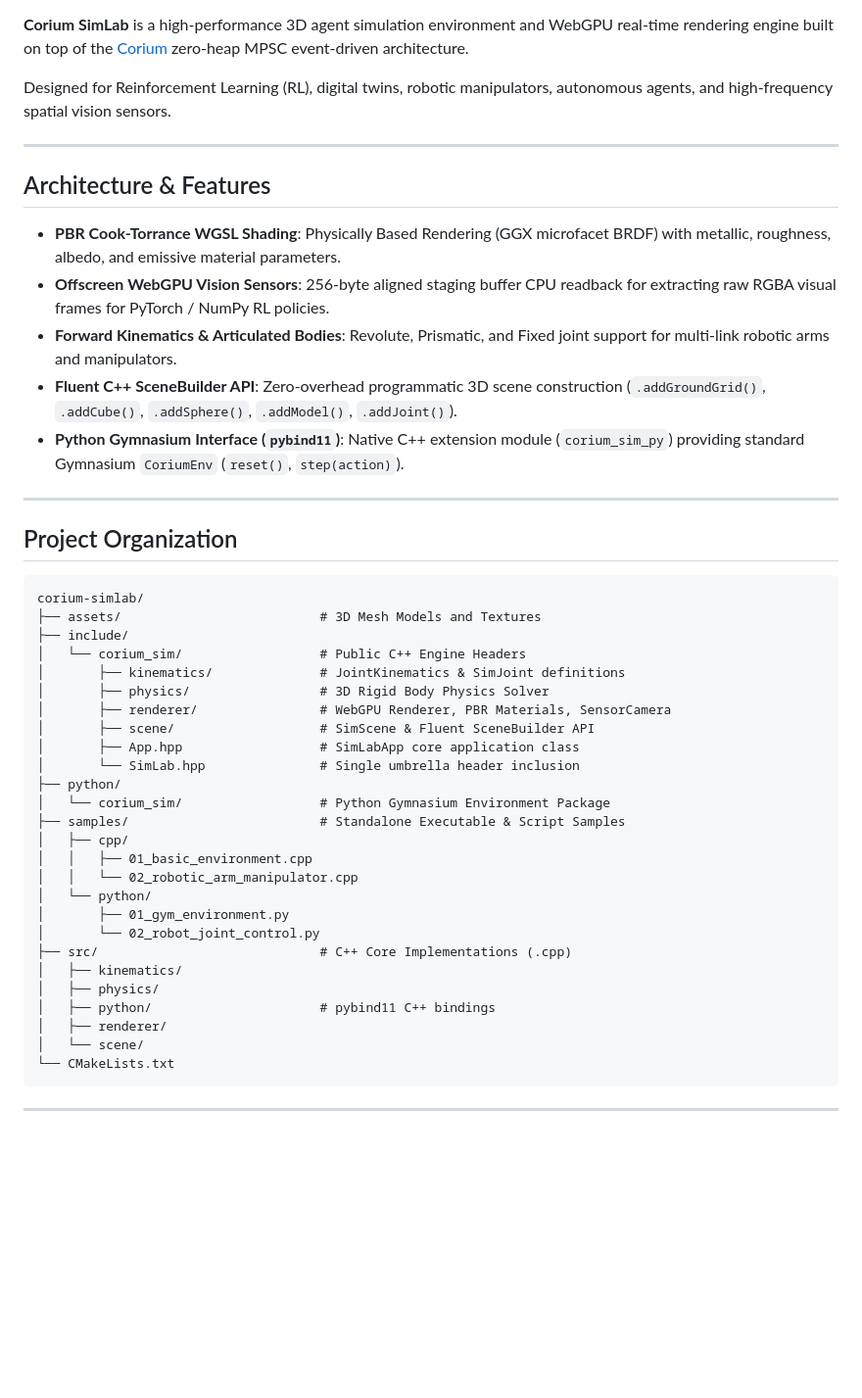
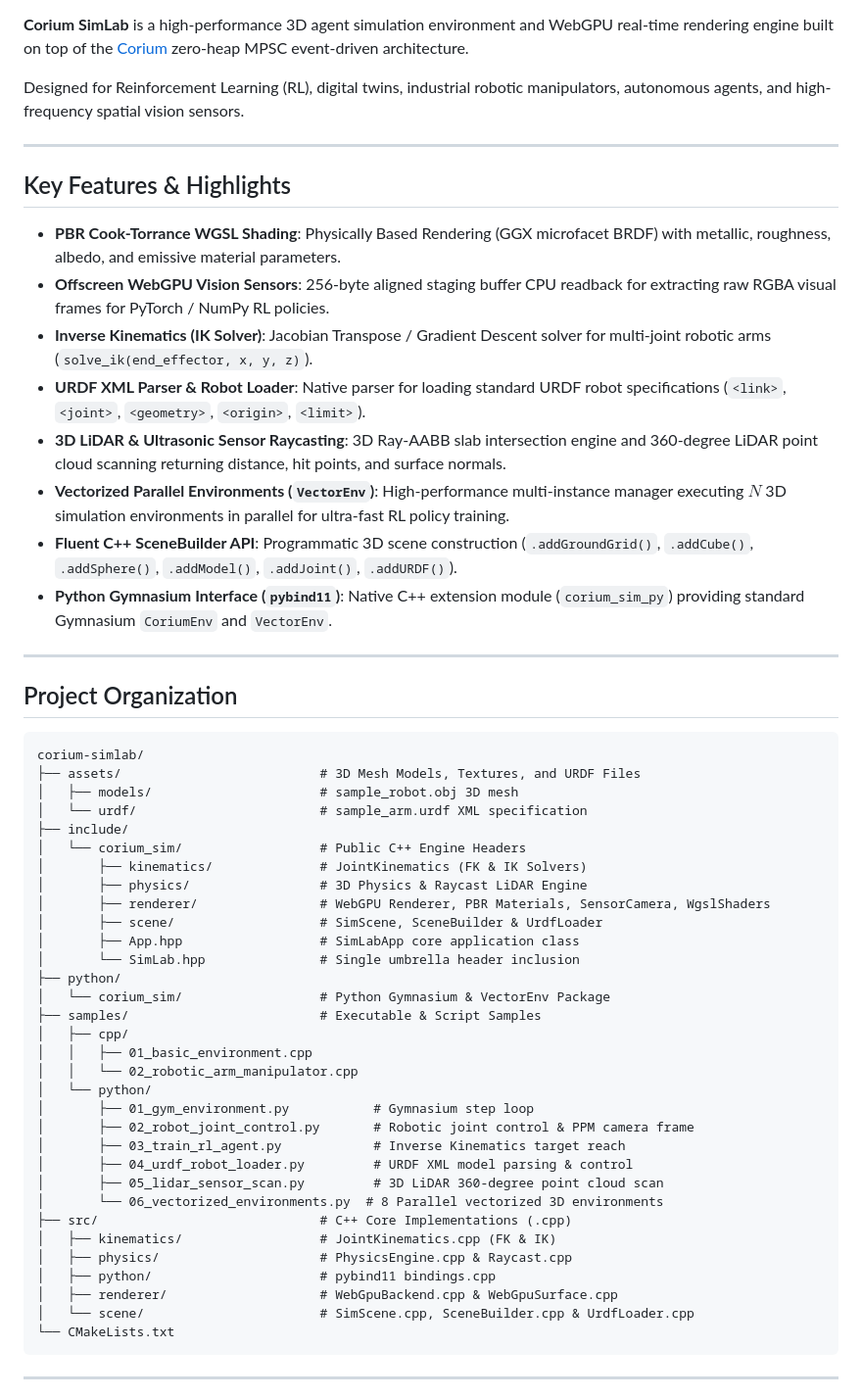
Before and after one commit to simoneCavalleri/corium-simlab, a Markdown page: README.md, the part around one of its changes. Shown at 98% size. Drawn GitHub-style; blank space fills up the shorter version.

Commit message:
docs(readme): update README.md with complete feature list, architecture overview, and samples 01-06

````diff
--- a/README.md
+++ b/README.md
@@ -7,17 +8,20 @@
 
 **Corium SimLab** is a high-performance 3D agent simulation environment and WebGPU real-time rendering engine built on top of the [Corium](https://github.com/simoneCavalleri/corium) zero-heap MPSC event-driven architecture.
 
-Designed for Reinforcement Learning (RL), digital twins, robotic manipulators, autonomous agents, and high-frequency spatial vision sensors.
+Designed for Reinforcement Learning (RL), digital twins, industrial robotic manipulators, autonomous agents, and high-frequency spatial vision sensors.
 
 ---
 
-## Architecture & Features
+## Key Features & Highlights
 
 - **PBR Cook-Torrance WGSL Shading**: Physically Based Rendering (GGX microfacet BRDF) with metallic, roughness, albedo, and emissive material parameters.
 - **Offscreen WebGPU Vision Sensors**: 256-byte aligned staging buffer CPU readback for extracting raw RGBA visual frames for PyTorch / NumPy RL policies.
-- **Forward Kinematics & Articulated Bodies**: Revolute, Prismatic, and Fixed joint support for multi-link robotic arms and manipulators.
-- **Fluent C++ SceneBuilder API**: Zero-overhead programmatic 3D scene construction (`.addGroundGrid()`, `.addCube()`, `.addSphere()`, `.addModel()`, `.addJoint()`).
-- **Python Gymnasium Interface (`pybind11`)**: Native C++ extension module (`corium_sim_py`) providing standard Gymnasium `CoriumEnv` (`reset()`, `step(action)`).
+- **Inverse Kinematics (IK Solver)**: Jacobian Transpose / Gradient Descent solver for multi-joint robotic arms (`solve_ik(end_effector, x, y, z)`).
+- **URDF XML Parser & Robot Loader**: Native parser for loading standard URDF robot specifications (`<link>`, `<joint>`, `<geometry>`, `<origin>`, `<limit>`).
+- **3D LiDAR & Ultrasonic Sensor Raycasting**: 3D Ray-AABB slab intersection engine and 360-degree LiDAR point cloud scanning returning distance, hit points, and surface normals.
+- **Vectorized Parallel Environments (`VectorEnv`)**: High-performance multi-instance manager executing $N$ 3D simulation environments in parallel for ultra-fast RL policy training.
+- **Fluent C++ SceneBuilder API**: Programmatic 3D scene construction (`.addGroundGrid()`, `.addCube()`, `.addSphere()`, `.addModel()`, `.addJoint()`, `.addURDF()`).
+- **Python Gymnasium Interface (`pybind11`)**: Native C++ extension module (`corium_sim_py`) providing standard Gymnasium `CoriumEnv` and `VectorEnv`.
 
 ---
 
@@ -25,30 +29,36 @@ Designed for Reinforcement Learning (RL), digital twins, robotic manipulators, a
 
 ```text
 corium-simlab/
-├── assets/                          # 3D Mesh Models and Textures
+├── assets/                          # 3D Mesh Models, Textures, and URDF Files
+│   ├── models/                      # sample_robot.obj 3D mesh
+│   └── urdf/                        # sample_arm.urdf XML specification
 ├── include/
 │   └── corium_sim/                  # Public C++ Engine Headers
-│       ├── kinematics/              # JointKinematics & SimJoint definitions
-│       ├── physics/                 # 3D Rigid Body Physics Solver
-│       ├── renderer/                # WebGPU Renderer, PBR Materials, SensorCamera
-│       ├── scene/                   # SimScene & Fluent SceneBuilder API
+│       ├── kinematics/              # JointKinematics (FK & IK Solvers)
+│       ├── physics/                 # 3D Physics & Raycast LiDAR Engine
+│       ├── renderer/                # WebGPU Renderer, PBR Materials, SensorCamera, WgslShaders
+│       ├── scene/                   # SimScene, SceneBuilder & UrdfLoader
 │       ├── App.hpp                  # SimLabApp core application class
 │       └── SimLab.hpp               # Single umbrella header inclusion
 ├── python/
-│   └── corium_sim/                  # Python Gymnasium Environment Package
-├── samples/                         # Standalone Executable & Script Samples
+│   └── corium_sim/                  # Python Gymnasium & VectorEnv Package
+├── samples/                         # Executable & Script Samples
 │   ├── cpp/
 │   │   ├── 01_basic_environment.cpp
 │   │   └── 02_robotic_arm_manipulator.cpp
 │   └── python/
-│       ├── 01_gym_environment.py
-│       └── 02_robot_joint_control.py
+│       ├── 01_gym_environment.py           # Gymnasium step loop
+│       ├── 02_robot_joint_control.py       # Robotic joint control & PPM camera frame
+│       ├── 03_train_rl_agent.py            # Inverse Kinematics target reach
+│       ├── 04_urdf_robot_loader.py         # URDF XML model parsing & control
+│       ├── 05_lidar_sensor_scan.py         # 3D LiDAR 360-degree point cloud scan
+│       └── 06_vectorized_environments.py  # 8 Parallel vectorized 3D environments
 ├── src/                             # C++ Core Implementations (.cpp)
-│   ├── kinematics/
-│   ├── physics/
-│   ├── python/                      # pybind11 C++ bindings
-│   ├── renderer/
-│   └── scene/
+│   ├── kinematics/                  # JointKinematics.cpp (FK & IK)
+│   ├── physics/                     # PhysicsEngine.cpp & Raycast.cpp
+│   ├── python/                      # pybind11 bindings.cpp
+│   ├── renderer/                    # WebGpuBackend.cpp & WebGpuSurface.cpp
+│   └── scene/                       # SimScene.cpp, SceneBuilder.cpp & UrdfLoader.cpp
 └── CMakeLists.txt
 ```
 
````
Also changed, not shown: other parts of README.md (+17 -4 lines).
